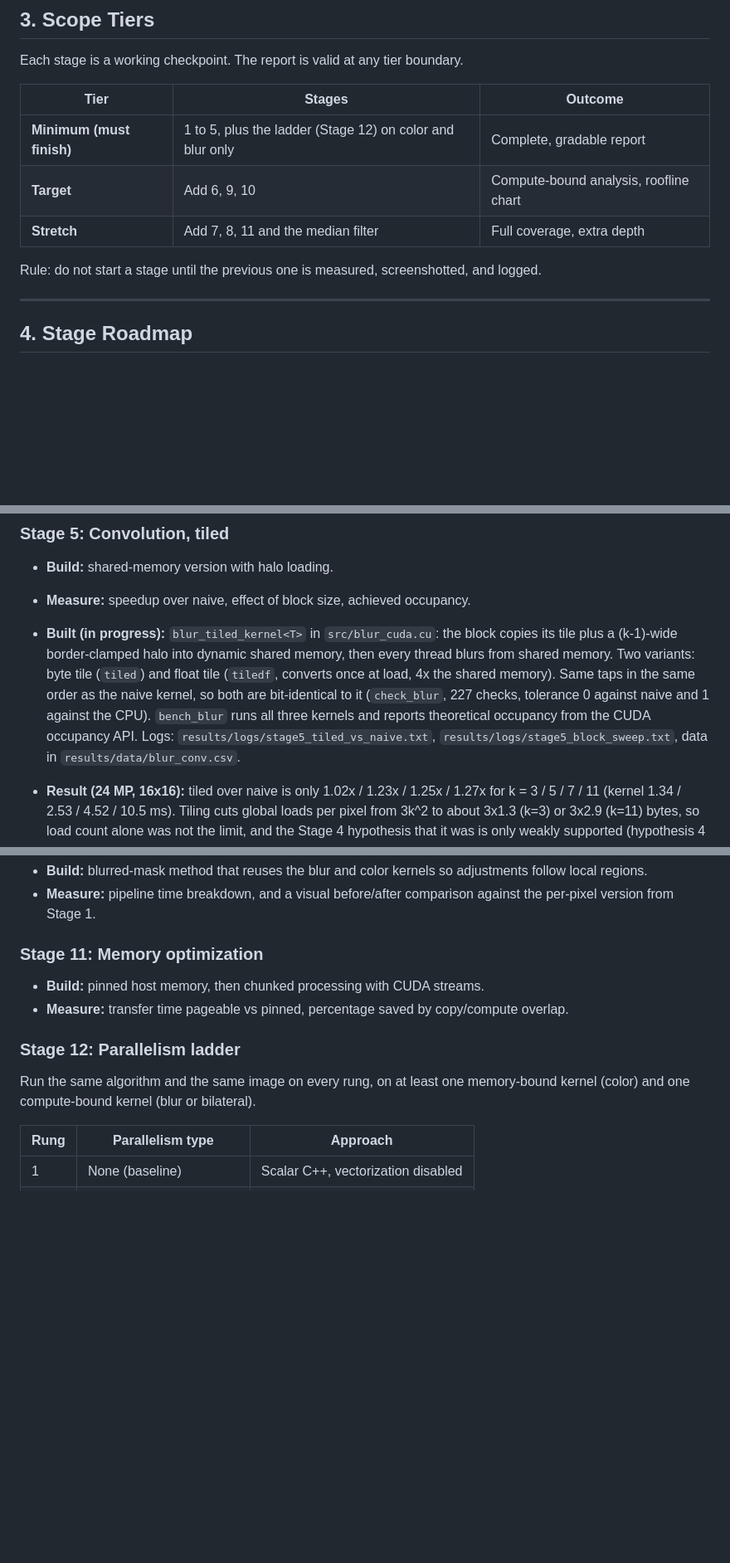
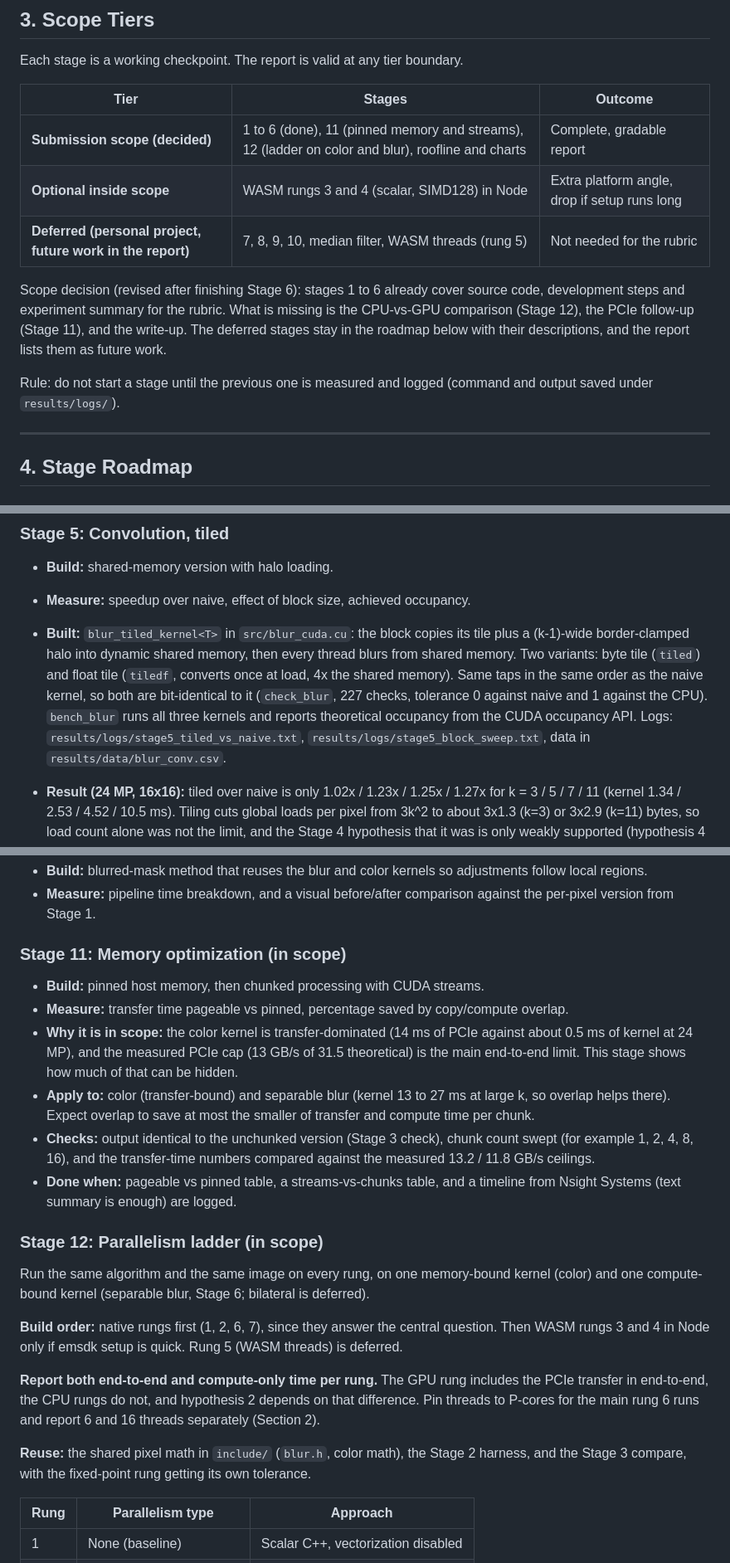
Before and after one commit to lemasc/img-processing, a Markdown page: docs/plans/full-project-plan.md, 3 parts joined by grey strips. Shown at 83% size. Drawn GitHub-style; blank space fills up the shorter version.

```diff
--- a/docs/plans/full-project-plan.md
+++ b/docs/plans/full-project-plan.md
@@ -75,11 +75,13 @@ Each stage is a working checkpoint. The report is valid at any tier boundary.
 
 | Tier | Stages | Outcome |
 |---|---|---|
-| **Minimum (must finish)** | 1 to 5, plus the ladder (Stage 12) on color and blur only | Complete, gradable report |
-| **Target** | Add 6, 9, 10 | Compute-bound analysis, roofline chart |
-| **Stretch** | Add 7, 8, 11 and the median filter | Full coverage, extra depth |
+| **Submission scope (decided)** | 1 to 6 (done), 11 (pinned memory and streams), 12 (ladder on color and blur), roofline and charts | Complete, gradable report |
+| **Optional inside scope** | WASM rungs 3 and 4 (scalar, SIMD128) in Node | Extra platform angle, drop if setup runs long |
+| **Deferred (personal project, future work in the report)** | 7, 8, 9, 10, median filter, WASM threads (rung 5) | Not needed for the rubric |
 
-Rule: do not start a stage until the previous one is measured, screenshotted, and logged.
+Scope decision (revised after finishing Stage 6): stages 1 to 6 already cover source code, development steps and experiment summary for the rubric. What is missing is the CPU-vs-GPU comparison (Stage 12), the PCIe follow-up (Stage 11), and the write-up. The deferred stages stay in the roadmap below with their descriptions, and the report lists them as future work.
+
+Rule: do not start a stage until the previous one is measured and logged (command and output saved under `results/logs/`).
 
 ---
 
@@ -114,7 +116,7 @@ Rule: do not start a stage until the previous one is measured, screenshotted, an
 ### Stage 5: Convolution, tiled
 - **Build:** shared-memory version with halo loading.
 - **Measure:** speedup over naive, effect of block size, achieved occupancy.
-- **Built (in progress):** `blur_tiled_kernel<T>` in `src/blur_cuda.cu`: the block copies its tile plus a (k-1)-wide border-clamped halo into dynamic shared memory, then every thread blurs from shared memory. Two variants: byte tile (`tiled`) and float tile (`tiledf`, converts once at load, 4x the shared memory). Same taps in the same order as the naive kernel, so both are bit-identical to it (`check_blur`, 227 checks, tolerance 0 against naive and 1 against the CPU). `bench_blur` runs all three kernels and reports theoretical occupancy from the CUDA occupancy API. Logs: `results/logs/stage5_tiled_vs_naive.txt`, `results/logs/stage5_block_sweep.txt`, data in `results/data/blur_conv.csv`.
+- **Built:** `blur_tiled_kernel<T>` in `src/blur_cuda.cu`: the block copies its tile plus a (k-1)-wide border-clamped halo into dynamic shared memory, then every thread blurs from shared memory. Two variants: byte tile (`tiled`) and float tile (`tiledf`, converts once at load, 4x the shared memory). Same taps in the same order as the naive kernel, so both are bit-identical to it (`check_blur`, 227 checks, tolerance 0 against naive and 1 against the CPU). `bench_blur` runs all three kernels and reports theoretical occupancy from the CUDA occupancy API. Logs: `results/logs/stage5_tiled_vs_naive.txt`, `results/logs/stage5_block_sweep.txt`, data in `results/data/blur_conv.csv`.
 - **Result (24 MP, 16x16):** tiled over naive is only 1.02x / 1.23x / 1.25x / 1.27x for k = 3 / 5 / 7 / 11 (kernel 1.34 / 2.53 / 4.52 / 10.5 ms). Tiling cuts global loads per pixel from 3k^2 to about 3x1.3 (k=3) or 3x2.9 (k=11) bytes, so load count alone was not the limit, and the Stage 4 hypothesis that it was is only weakly supported (hypothesis 4 holds, but the gap is small). The float tile is no faster than the byte tile (within 1%), which rules out the per-tap byte-to-float conversion as the limit. The kernel still reaches only 4% of DRAM bandwidth and about 1.9 TFLOP/s (15% of the 12.7 peak) at k=11, so what limits it is not yet known.
 - **Block size (tiled, 24 MP, kernel ms for k=3 / k=11):** 8x8 1.65 / 11.20, 16x16 1.34 / 10.48, 32x32 2.21 / 11.42, 32x4 1.38 / 10.84. Theoretical occupancy is 100% for 16x16 and 32x4 and 67% for 8x8 (16 blocks/SM limit, 1024 of 1536 threads) and 32x32 (one 1024-thread block per SM), which matches those two being slowest. At k=3 the 32x32 tiled kernel is slower than naive (x0.87), because the halo load and sync are not repaid at small k.
 - **Profile (Nsight Compute, 24 MP photo, 16x16, one launch each, `--set full`):** reports in `results/profiler/stage5_{naive,tiled}_k{3,11}.ncu-rep` (66 MB, git-ignored, regenerate with `ncu --set full -s 1 -c 1 -o ... build/bench_blur -r 2 -c 1 -k K -v VARIANT images/photo_24mp.png`), full details in `results/logs/stage5_ncu_details.txt`. Counters were blocked by `ERR_NVGPUCTRPERM` (`RmProfilingAdminOnly=1`) until `NVreg_RestrictProfilingToAdminUsers=0` was set in `/etc/modprobe.d/nvidia-profiling.conf` and the machine rebooted.
@@ -170,12 +175,22 @@ Rule: do not start a stage until the previous one is measured, screenshotted, an
 - **Build:** blurred-mask method that reuses the blur and color kernels so adjustments follow local regions.
 - **Measure:** pipeline time breakdown, and a visual before/after comparison against the per-pixel version from Stage 1.
 
-### Stage 11: Memory optimization
+### Stage 11: Memory optimization (in scope)
 - **Build:** pinned host memory, then chunked processing with CUDA streams.
 - **Measure:** transfer time pageable vs pinned, percentage saved by copy/compute overlap.
+- **Why it is in scope:** the color kernel is transfer-dominated (14 ms of PCIe against about 0.5 ms of kernel at 24 MP), and the measured PCIe cap (13 GB/s of 31.5 theoretical) is the main end-to-end limit. This stage shows how much of that can be hidden.
+- **Apply to:** color (transfer-bound) and separable blur (kernel 13 to 27 ms at large k, so overlap helps there). Expect overlap to save at most the smaller of transfer and compute time per chunk.
+- **Checks:** output identical to the unchunked version (Stage 3 check), chunk count swept (for example 1, 2, 4, 8, 16), and the transfer-time numbers compared against the measured 13.2 / 11.8 GB/s ceilings.
+- **Done when:** pageable vs pinned table, a streams-vs-chunks table, and a timeline from Nsight Systems (text summary is enough) are logged.
 
-### Stage 12: Parallelism ladder
-Run the same algorithm and the same image on every rung, on at least one memory-bound kernel (color) and one compute-bound kernel (blur or bilateral).
+### Stage 12: Parallelism ladder (in scope)
+Run the same algorithm and the same image on every rung, on one memory-bound kernel (color) and one compute-bound kernel (separable blur, Stage 6; bilateral is deferred).
+
+**Build order:** native rungs first (1, 2, 6, 7), since they answer the central question. Then WASM rungs 3 and 4 in Node only if emsdk setup is quick. Rung 5 (WASM threads) is deferred.
+
+**Report both end-to-end and compute-only time per rung.** The GPU rung includes the PCIe transfer in end-to-end, the CPU rungs do not, and hypothesis 2 depends on that difference. Pin threads to P-cores for the main rung 6 runs and report 6 and 16 threads separately (Section 2).
+
+**Reuse:** the shared pixel math in `include/` (`blur.h`, color math), the Stage 2 harness, and the Stage 3 compare, with the fixed-point rung getting its own tolerance.
 
 | Rung | Parallelism type | Approach |
 |---|---|---|
```
Also changed, not shown: other parts of docs/plans/full-project-plan.md (+35 -30 lines).
